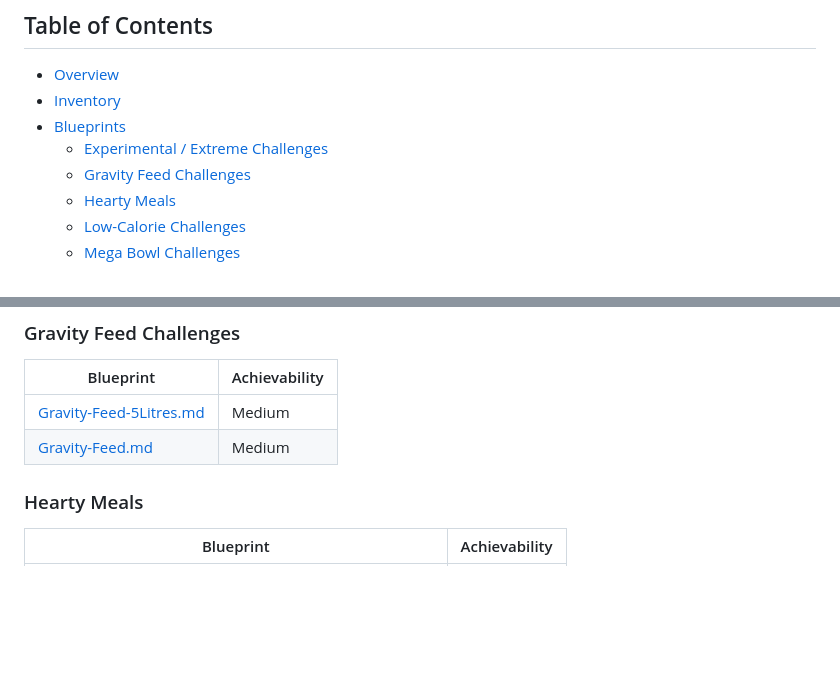
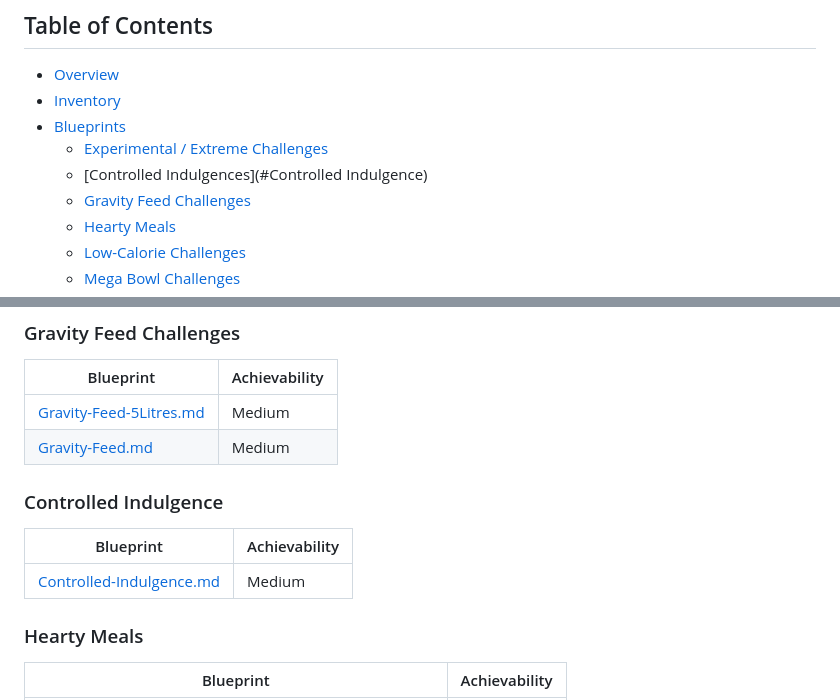
Before and after one commit to DuskCove/harbour, a Markdown page: README.md, 2 parts joined by grey strips. Rendered like a GitHub page; blank space fills up the shorter version.

Commit message:
added controlled-ind

```diff
--- a/README.md
+++ b/README.md
@@ -8,6 +8,7 @@ This repository is a curated collection of **structured eating challenges and fo
 - [Inventory](#inventory)
 - [Blueprints](#blueprints)
   - [Experimental / Extreme Challenges](#experimental--extreme-challenges)
+  - [Controlled Indulgences](#Controlled Indulgence)
   - [Gravity Feed Challenges](#gravity-feed-challenges)
   - [Hearty Meals](#hearty-meals)
   - [Low-Calorie Challenges](#low-calorie-challenges)
@@ -45,6 +46,12 @@ The repository serves as a catalog of **blueprints**—systematic guides designe
 | --------------------------------------------------------------- | ------------- |
 | [Gravity-Feed-5Litres.md](./blueprints/Gravity-Feed-5Litres.md) | Medium        |
 | [Gravity-Feed.md](./blueprints/Gravity-Feed.md)                 | Medium        |
+
+### Controlled Indulgence
+
+| Blueprint                                                         | Achievability |
+| ----------------------------------------------------------------- | ------------- |
+| [Controlled-Indulgence.md](./blueprints/Controlled-Indulgence.md) | Medium        |
 
 ### Hearty Meals
 
```
Also changed, not shown: Index.md (+3 -1 lines), blueprints/Controlled-Indulgence.md (added, +191 -0 lines).
